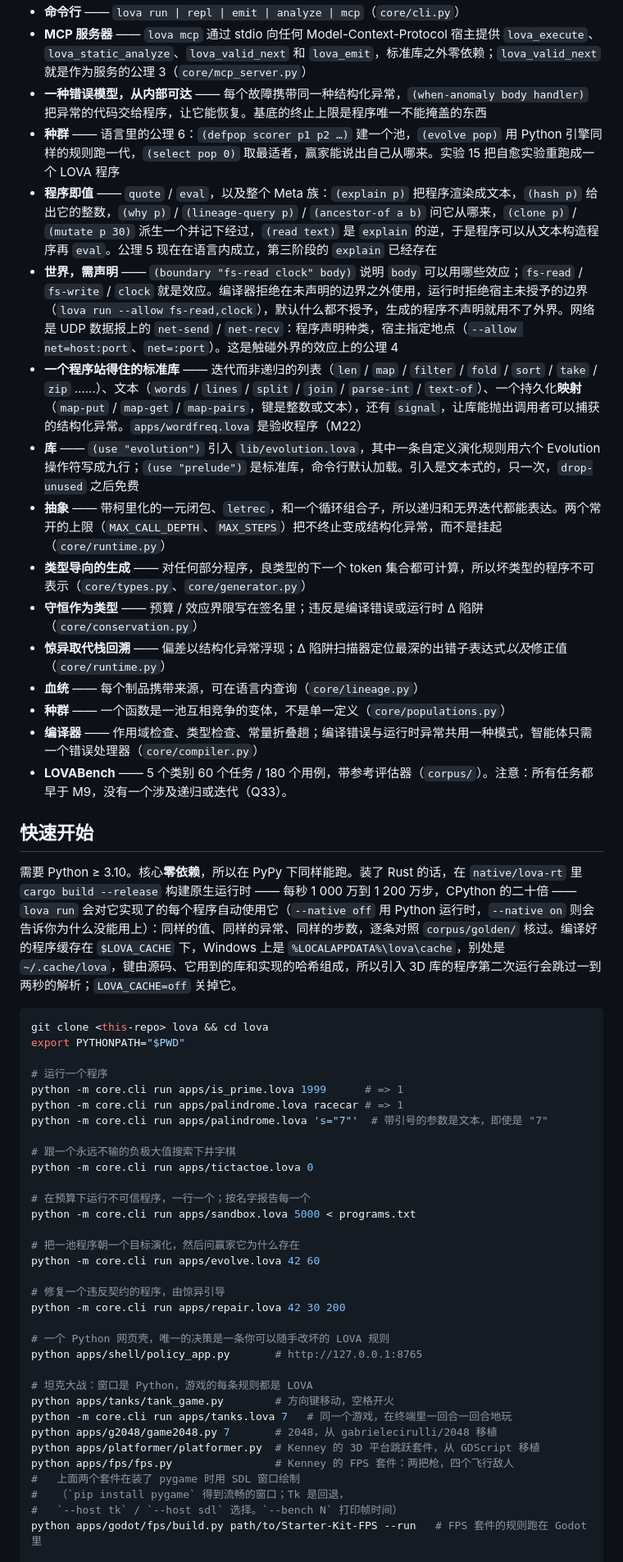
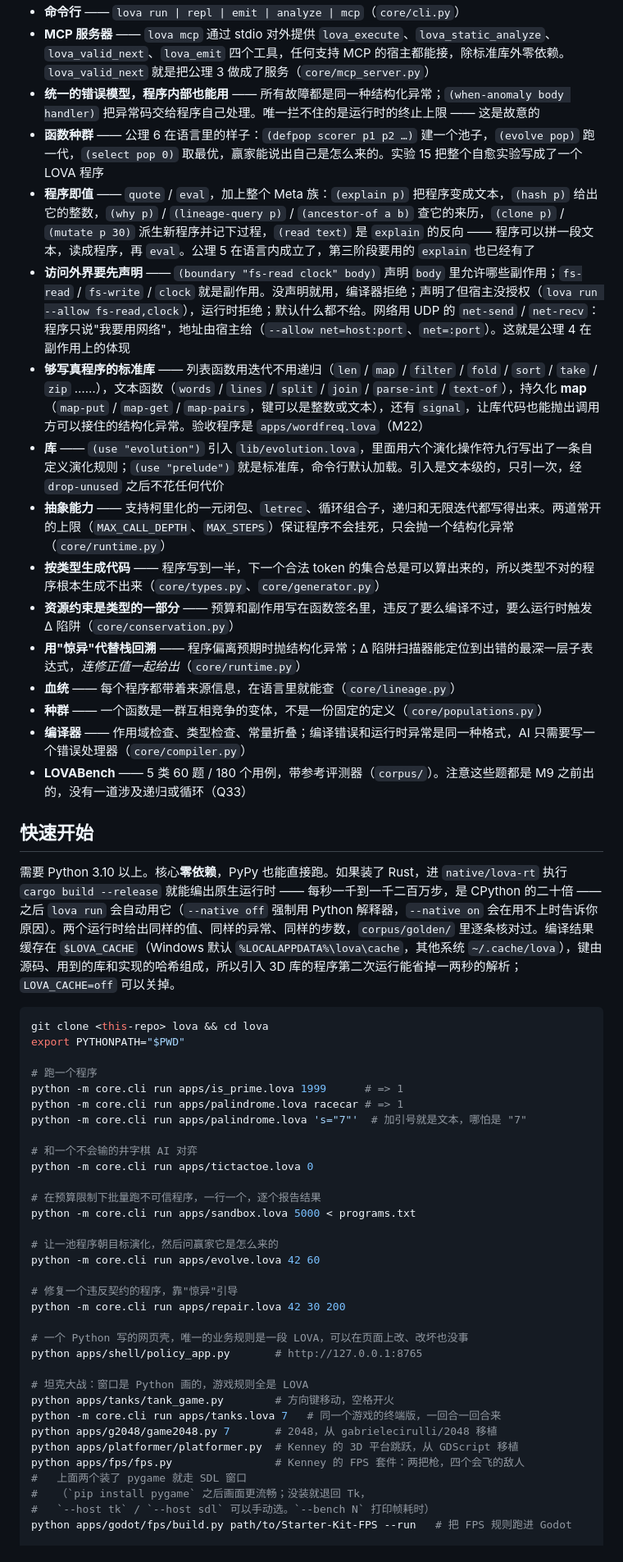
Before and after one commit to npcnpc09/lova-lang, a Markdown page: README.zh-CN.md, the part around one of its changes. Shown at 82% size. Rendered like a GitHub page.

Commit message:
README.zh-CN: rewritten by meaning, in the register a Chinese README is written in
Co-Authored-By: Claude Opus 5 (1M context) <noreply@anthropic.com>

````diff
--- a/README.zh-CN.md
+++ b/README.zh-CN.md
@@ -44,56 +44,56 @@ LOVA 只有一个目标：**AI 用它比用任何别的语言都更顺手。**
 - **命令行** —— `lova run | repl | emit | analyze | mcp`（`core/cli.py`）
-- **MCP 服务器** —— `lova mcp` 通过 stdio 向任何 Model-Context-Protocol 宿主提供 `lova_execute`、`lova_static_analyze`、`lova_valid_next` 和 `lova_emit`，标准库之外零依赖；`lova_valid_next` 就是作为服务的公理 3（`core/mcp_server.py`）
-- **一种错误模型，从内部可达** —— 每个故障携带同一种结构化异常，`(when-anomaly body handler)` 把异常的代码交给程序，让它能恢复。基底的终止上限是程序唯一不能掩盖的东西
-- **种群** —— 语言里的公理 6：`(defpop scorer p1 p2 …)` 建一个池，`(evolve pop)` 用 Python 引擎同样的规则跑一代，`(select pop 0)` 取最适者，赢家能说出自己从哪来。实验 15 把自愈实验重跑成一个 LOVA 程序
-- **程序即值** —— `quote` / `eval`，以及整个 Meta 族：`(explain p)` 把程序渲染成文本，`(hash p)` 给出它的整数，`(why p)` / `(lineage-query p)` / `(ancestor-of a b)` 问它从哪来，`(clone p)` / `(mutate p 30)` 派生一个并记下经过，`(read text)` 是 `explain` 的逆，于是程序可以从文本构造程序再 `eval`。公理 5 现在在语言内成立，第三阶段的 `explain` 已经存在
-- **世界，需声明** —— `(boundary "fs-read clock" body)` 说明 `body` 可以用哪些效应；`fs-read` / `fs-write` / `clock` 就是效应。编译器拒绝在未声明的边界之外使用，运行时拒绝宿主未授予的边界（`lova run --allow fs-read,clock`），默认什么都不授予，生成的程序不声明就用不了外界。网络是 UDP 数据报上的 `net-send` / `net-recv`：程序声明种类，宿主指定地点（`--allow net=host:port`、`net=:port`）。这是触碰外界的效应上的公理 4
-- **一个程序站得住的标准库** —— 迭代而非递归的列表（`len` / `map` / `filter` / `fold` / `sort` / `take` / `zip` ……）、文本（`words` / `lines` / `split` / `join` / `parse-int` / `text-of`）、一个持久化**映射**（`map-put` / `map-get` / `map-pairs`，键是整数或文本），还有 `signal`，让库能抛出调用者可以捕获的结构化异常。`apps/wordfreq.lova` 是验收程序（M22）
-- **库** —— `(use "evolution")` 引入 `lib/evolution.lova`，其中一条自定义演化规则用六个 Evolution 操作符写成九行；`(use "prelude")` 是标准库，命令行默认加载。引入是文本式的，只一次，`drop-unused` 之后免费
-- **抽象** —— 带柯里化的一元闭包、`letrec`，和一个循环组合子，所以递归和无界迭代都能表达。两个常开的上限（`MAX_CALL_DEPTH`、`MAX_STEPS`）把不终止变成结构化异常，而不是挂起（`core/runtime.py`）
-- **类型导向的生成** —— 对任何部分程序，良类型的下一个 token 集合都可计算，所以坏类型的程序不可表示（`core/types.py`、`core/generator.py`）
-- **守恒作为类型** —— 预算 / 效应界限写在签名里；违反是编译错误或运行时 Δ 陷阱（`core/conservation.py`）
-- **惊异取代栈回溯** —— 偏差以结构化异常浮现；Δ 陷阱扫描器定位最深的出错子表达式*以及*修正值（`core/runtime.py`）
-- **血统** —— 每个制品携带来源，可在语言内查询（`core/lineage.py`）
-- **种群** —— 一个函数是一池互相竞争的变体，不是单一定义（`core/populations.py`）
-- **编译器** —— 作用域检查、类型检查、常量折叠趟；编译错误与运行时异常共用一种模式，智能体只需一个错误处理器（`core/compiler.py`）
-- **LOVABench** —— 5 个类别 60 个任务 / 180 个用例，带参考评估器（`corpus/`）。注意：所有任务都早于 M9，没有一个涉及递归或迭代（Q33）。
+- **MCP 服务器** —— `lova mcp` 通过 stdio 对外提供 `lova_execute`、`lova_static_analyze`、`lova_valid_next`、`lova_emit` 四个工具，任何支持 MCP 的宿主都能接，除标准库外零依赖。`lova_valid_next` 就是把公理 3 做成了服务（`core/mcp_server.py`）
+- **统一的错误模型，程序内部也能用** —— 所有故障都是同一种结构化异常；`(when-anomaly body handler)` 把异常码交给程序自己处理。唯一拦不住的是运行时的终止上限 —— 这是故意的
+- **函数种群** —— 公理 6 在语言里的样子：`(defpop scorer p1 p2 …)` 建一个池子，`(evolve pop)` 跑一代，`(select pop 0)` 取最优，赢家能说出自己是怎么来的。实验 15 把整个自愈实验写成了一个 LOVA 程序
+- **程序即值** —— `quote` / `eval`，加上整个 Meta 族：`(explain p)` 把程序变成文本，`(hash p)` 给出它的整数，`(why p)` / `(lineage-query p)` / `(ancestor-of a b)` 查它的来历，`(clone p)` / `(mutate p 30)` 派生新程序并记下过程，`(read text)` 是 `explain` 的反向 —— 程序可以拼一段文本，读成程序，再 `eval`。公理 5 在语言内成立了，第三阶段要用的 `explain` 也已经有了
+- **访问外界要先声明** —— `(boundary "fs-read clock" body)` 声明 `body` 里允许哪些副作用；`fs-read` / `fs-write` / `clock` 就是副作用。没声明就用，编译器拒绝；声明了但宿主没授权（`lova run --allow fs-read,clock`），运行时拒绝；默认什么都不给。网络用 UDP 的 `net-send` / `net-recv`：程序只说"我要用网络"，地址由宿主给（`--allow net=host:port`、`net=:port`）。这就是公理 4 在副作用上的体现
+- **够写真程序的标准库** —— 列表函数用迭代不用递归（`len` / `map` / `filter` / `fold` / `sort` / `take` / `zip` ……），文本函数（`words` / `lines` / `split` / `join` / `parse-int` / `text-of`），持久化 **map**（`map-put` / `map-get` / `map-pairs`，键可以是整数或文本），还有 `signal`，让库代码也能抛出调用方可以接住的结构化异常。验收程序是 `apps/wordfreq.lova`（M22）
+- **库** —— `(use "evolution")` 引入 `lib/evolution.lova`，里面用六个演化操作符九行写出了一条自定义演化规则；`(use "prelude")` 就是标准库，命令行默认加载。引入是文本级的，只引一次，经 `drop-unused` 之后不花任何代价
+- **抽象能力** —— 支持柯里化的一元闭包、`letrec`、循环组合子，递归和无限迭代都写得出来。两道常开的上限（`MAX_CALL_DEPTH`、`MAX_STEPS`）保证程序不会挂死，只会抛一个结构化异常（`core/runtime.py`）
+- **按类型生成代码** —— 程序写到一半，下一个合法 token 的集合总是可以算出来的，所以类型不对的程序根本生成不出来（`core/types.py`、`core/generator.py`）
+- **资源约束是类型的一部分** —— 预算和副作用写在函数签名里，违反了要么编译不过，要么运行时触发 Δ 陷阱（`core/conservation.py`）
+- **用"惊异"代替栈回溯** —— 程序偏离预期时抛结构化异常；Δ 陷阱扫描器能定位到出错的最深一层子表达式，*连修正值一起给出*（`core/runtime.py`）
+- **血统** —— 每个程序都带着来源信息，在语言里就能查（`core/lineage.py`）
+- **种群** —— 一个函数是一群互相竞争的变体，不是一份固定的定义（`core/populations.py`）
+- **编译器** —— 作用域检查、类型检查、常量折叠；编译错误和运行时异常是同一种格式，AI 只需要写一个错误处理器（`core/compiler.py`）
+- **LOVABench** —— 5 类 60 题 / 180 个用例，带参考评测器（`corpus/`）。注意这些题都是 M9 之前出的，没有一道涉及递归或循环（Q33）
 
 ## 快速开始
 
-需要 Python ≥ 3.10。核心**零依赖**，所以在 PyPy 下同样能跑。装了 Rust 的话，在 `native/lova-rt` 里 `cargo build --release` 构建原生运行时 —— 每秒 1 000 万到 1 200 万步，CPython 的二十倍 —— `lova run` 会对它实现了的每个程序自动使用它（`--native off` 用 Python 运行时，`--native on` 则会告诉你为什么没能用上）：同样的值、同样的异常、同样的步数，逐条对照 `corpus/golden/` 核过。编译好的程序缓存在 `$LOVA_CACHE` 下，Windows 上是 `%LOCALAPPDATA%\lova\cache`，别处是 `~/.cache/lova`，键由源码、它用到的库和实现的哈希组成，所以引入 3D 库的程序第二次运行会跳过一到两秒的解析；`LOVA_CACHE=off` 关掉它。
+需要 Python 3.10 以上。核心**零依赖**，PyPy 也能直接跑。如果装了 Rust，进 `native/lova-rt` 执行 `cargo build --release` 就能编出原生运行时 —— 每秒一千到一千二百万步，是 CPython 的二十倍 —— 之后 `lova run` 会自动用它（`--native off` 强制用 Python 解释器，`--native on` 会在用不上时告诉你原因）。两个运行时给出同样的值、同样的异常、同样的步数，`corpus/golden/` 里逐条核对过。编译结果缓存在 `$LOVA_CACHE`（Windows 默认 `%LOCALAPPDATA%\lova\cache`，其他系统 `~/.cache/lova`），键由源码、用到的库和实现的哈希组成，所以引入 3D 库的程序第二次运行能省掉一两秒的解析；`LOVA_CACHE=off` 可以关掉。
 
 ```bash
 git clone <this-repo> lova && cd lova
 export PYTHONPATH="$PWD"
 
-# 运行一个程序
+# 跑一个程序
 python -m core.cli run apps/is_prime.lova 1999      # => 1
 python -m core.cli run apps/palindrome.lova racecar # => 1
-python -m core.cli run apps/palindrome.lova 's="7"'  # 带引号的参数是文本，即使是 "7"
+python -m core.cli run apps/palindrome.lova 's="7"'  # 加引号就是文本，哪怕是 "7"
 
-# 跟一个永远不输的负极大值搜索下井字棋
+# 和一个不会输的井字棋 AI 对弈
 python -m core.cli run apps/tictactoe.lova 0
 
-# 在预算下运行不可信程序，一行一个；按名字报告每一个
+# 在预算限制下批量跑不可信程序，一行一个，逐个报告结果
 python -m core.cli run apps/sandbox.lova 5000 < programs.txt
 
-# 把一池程序朝一个目标演化，然后问赢家它为什么存在
+# 让一池程序朝目标演化，然后问赢家它是怎么来的
 python -m core.cli run apps/evolve.lova 42 60
 
-# 修复一个违反契约的程序，由惊异引导
+# 修复一个违反契约的程序，靠"惊异"引导
 python -m core.cli run apps/repair.lova 42 30 200
 
-# 一个 Python 网页壳，唯一的决策是一条你可以随手改坏的 LOVA 规则
+# 一个 Python 写的网页壳，唯一的业务规则是一段 LOVA，可以在页面上改、改坏也没事
 python apps/shell/policy_app.py       # http://127.0.0.1:8765
 
-# 坦克大战：窗口是 Python，游戏的每条规则都是 LOVA
+# 坦克大战：窗口是 Python 画的，游戏规则全是 LOVA
 python apps/tanks/tank_game.py        # 方向键移动，空格开火
-python -m core.cli run apps/tanks.lova 7   # 同一个游戏，在终端里一回合一回合地玩
+python -m core.cli run apps/tanks.lova 7   # 同一个游戏的终端版，一回合一回合来
 python apps/g2048/game2048.py 7       # 2048，从 gabrielecirulli/2048 移植
-python apps/platformer/platformer.py  # Kenney 的 3D 平台跳跃套件，从 GDScript 移植
-python apps/fps/fps.py                # Kenney 的 FPS 套件：两把枪，四个飞行敌人
-#   上面两个套件在装了 pygame 时用 SDL 窗口绘制
-#   （`pip install pygame` 得到流畅的窗口；Tk 是回退，
-#   `--host tk` / `--host sdl` 选择。`--bench N` 打印帧时间）
-python apps/godot/fps/build.py path/to/Starter-Kit-FPS --run   # FPS 套件的规则跑在 Godot 里
+python apps/platformer/platformer.py  # Kenney 的 3D 平台跳跃，从 GDScript 移植
+python apps/fps/fps.py                # Kenney 的 FPS 套件：两把枪，四个会飞的敌人
+#   上面两个装了 pygame 就走 SDL 窗口
+#   （`pip install pygame` 之后画面更流畅；没装就退回 Tk，
+#   `--host tk` / `--host sdl` 可以手动选。`--bench N` 打印帧耗时）
+python apps/godot/fps/build.py path/to/Starter-Kit-FPS --run   # 把 FPS 规则跑进 Godot
 
````
Also changed, not shown: other parts of README.zh-CN.md (+152 -152 lines).
